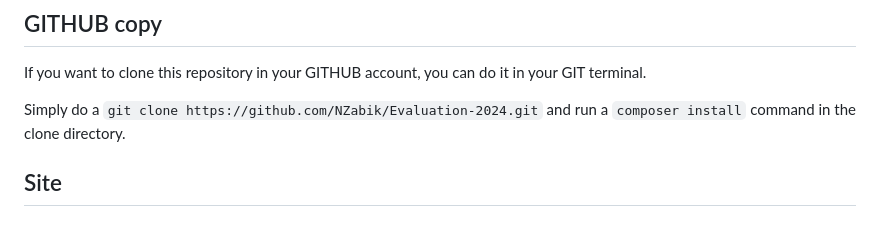
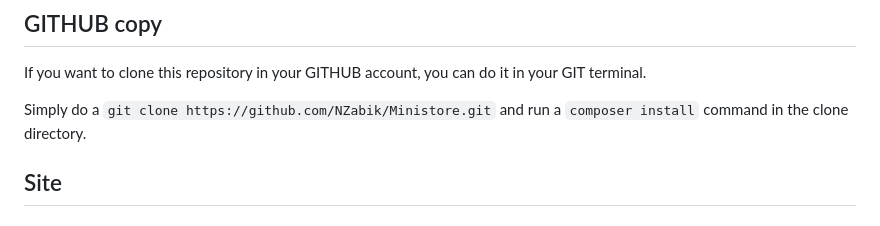
Before and after one commit to NZabik/Ministore, a Markdown page: README.md, the part around the change. Rendered like a GitHub page.

````diff
--- a/README.md
+++ b/README.md
@@ -20,7 +20,7 @@
 ## GITHUB copy
 If you want to clone this repository in your GITHUB account, you can do it in your GIT terminal.
 
-Simply do a ```git clone https://github.com/NZabik/Evaluation-2024.git```
+Simply do a ```git clone https://github.com/NZabik/Ministore.git```
 and run a ```composer install``` command in the clone directory.
 
 ## Site
````
